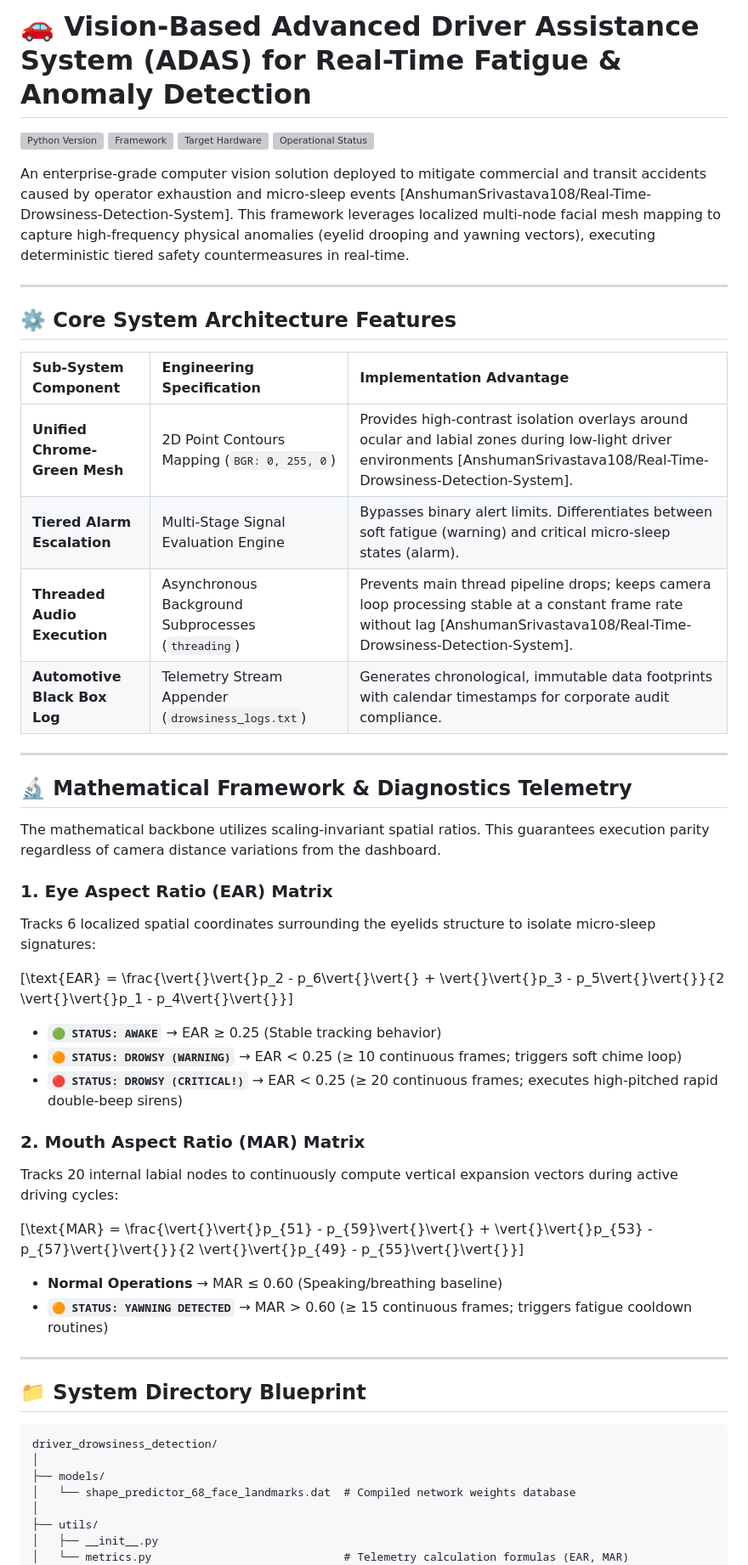
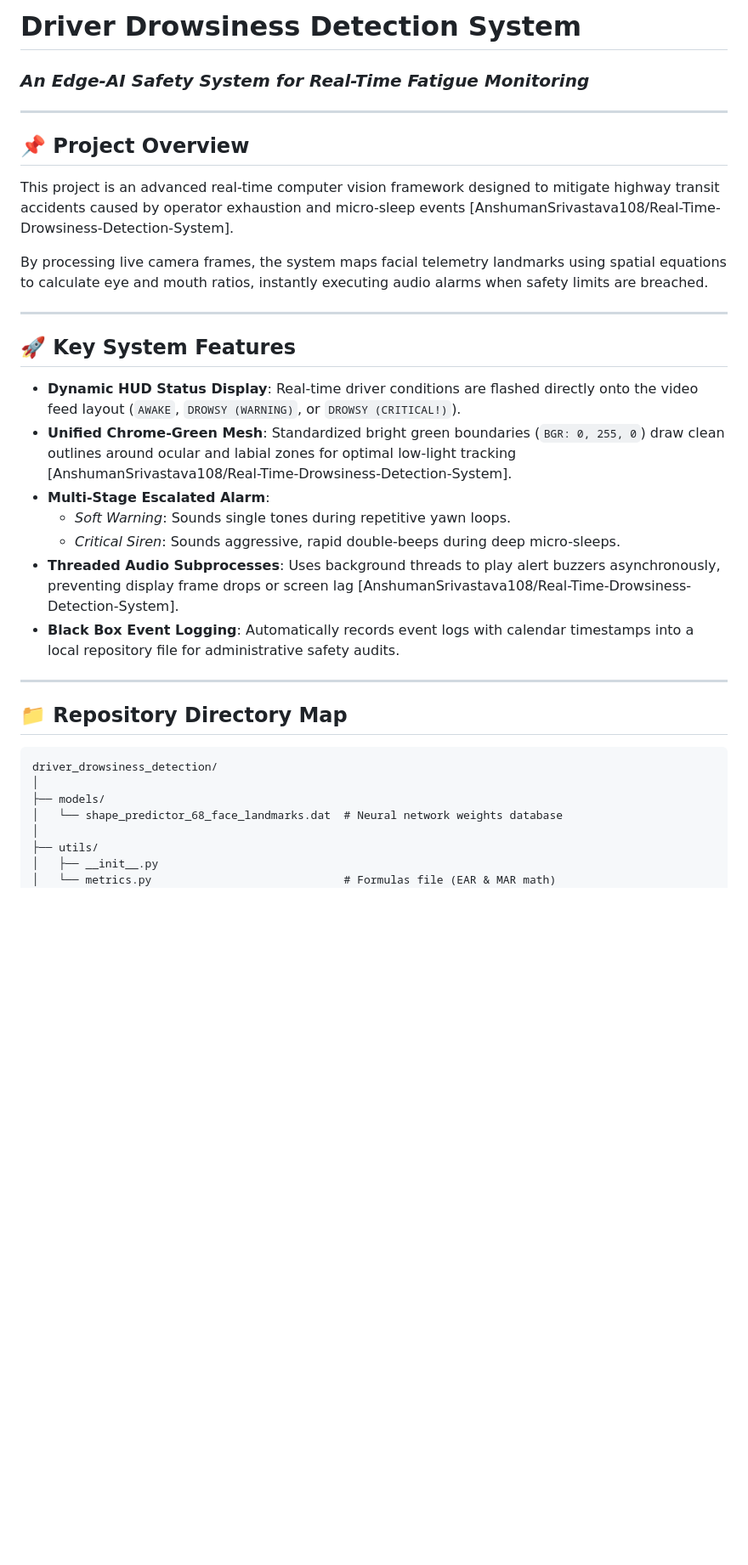
Before and after one commit to myladivyasaisri/driver_drowsiness_detection, a Markdown page: README.md, the part around one of its changes. Shown at 85% size. GitHub-like rendering; blank space fills up the shorter version; grey boxes are pictures that could not be loaded.

````diff
--- a/README.md
+++ b/README.md
@@ -1,57 +1,36 @@
-# 🚗 Vision-Based Advanced Driver Assistance System (ADAS) for Real-Time Fatigue & Anomaly Detection
-
-[![Python Version](https://shields.io)](https://python.org)
-[![Framework](https://shields.io)](https://opencv.org)
-[![Target Hardware](https://shields.io)](https://raspberrypi.com)
-[![Operational Status](https://shields.io)]()
-
-An enterprise-grade computer vision solution deployed to mitigate commercial and transit accidents caused by operator exhaustion and micro-sleep events [AnshumanSrivastava108/Real-Time-Drowsiness-Detection-System]. This framework leverages localized multi-node facial mesh mapping to capture high-frequency physical anomalies (eyelid drooping and yawning vectors), executing deterministic tiered safety countermeasures in real-time.
+# Driver Drowsiness Detection System
+### *An Edge-AI Safety System for Real-Time Fatigue Monitoring*
 
 ---
 
-## ⚙️ Core System Architecture Features
+## 📌 Project Overview
+This project is an advanced real-time computer vision framework designed to mitigate highway transit accidents caused by operator exhaustion and micro-sleep events [AnshumanSrivastava108/Real-Time-Drowsiness-Detection-System].
 
-| Sub-System Component | Engineering Specification | Implementation Advantage |
-| :--- | :--- | :--- |
-| **Unified Chrome-Green Mesh** | 2D Point Contours Mapping (`BGR: 0, 255, 0`) | Provides high-contrast isolation overlays around ocular and labial zones during low-light driver environments [AnshumanSrivastava108/Real-Time-Drowsiness-Detection-System]. |
-| **Tiered Alarm Escalation** | Multi-Stage Signal Evaluation Engine | Bypasses binary alert limits. Differentiates between soft fatigue (warning) and critical micro-sleep states (alarm). |
-| **Threaded Audio Execution** | Asynchronous Background Subprocesses (`threading`) | Prevents main thread pipeline drops; keeps camera loop processing stable at a constant frame rate without lag [AnshumanSrivastava108/Real-Time-Drowsiness-Detection-System]. |
-| **Automotive Black Box Log** | Telemetry Stream Appender (`drowsiness_logs.txt`) | Generates chronological, immutable data footprints with calendar timestamps for corporate audit compliance. |
+By processing live camera frames, the system maps facial telemetry landmarks using spatial equations to calculate eye and mouth ratios, instantly executing audio alarms when safety limits are breached.
 
 ---
 
-## 🔬 Mathematical Framework & Diagnostics Telemetry
+## 🚀 Key System Features
 
-The mathematical backbone utilizes scaling-invariant spatial ratios. This guarantees execution parity regardless of camera distance variations from the dashboard.
-
-### 1. Eye Aspect Ratio (EAR) Matrix
-Tracks 6 localized spatial coordinates surrounding the eyelids structure to isolate micro-sleep signatures:
-
-\[\text{EAR} = \frac{\vert{}\vert{}p_2 - p_6\vert{}\vert{} + \vert{}\vert{}p_3 - p_5\vert{}\vert{}}{2 \vert{}\vert{}p_1 - p_4\vert{}\vert{}}\]
-
-*   **`🟢 STATUS: AWAKE`** → EAR ≥ 0.25 (Stable tracking behavior)
-*   **`🟠 STATUS: DROWSY (WARNING)`** → EAR < 0.25 (≥ 10 continuous frames; triggers soft chime loop)
-*   **`🔴 STATUS: DROWSY (CRITICAL!)`** → EAR < 0.25 (≥ 20 continuous frames; executes high-pitched rapid double-beep sirens)
-
-### 2. Mouth Aspect Ratio (MAR) Matrix
-Tracks 20 internal labial nodes to continuously compute vertical expansion vectors during active driving cycles:
-
-\[\text{MAR} = \frac{\vert{}\vert{}p_{51} - p_{59}\vert{}\vert{} + \vert{}\vert{}p_{53} - p_{57}\vert{}\vert{}}{2 \vert{}\vert{}p_{49} - p_{55}\vert{}\vert{}}\]
-
-*   **Normal Operations** → MAR ≤ 0.60 (Speaking/breathing baseline)
-*   **`🟠 STATUS: YAWNING DETECTED`** → MAR > 0.60 (≥ 15 continuous frames; triggers fatigue cooldown routines)
+*   **Dynamic HUD Status Display**: Real-time driver conditions are flashed directly onto the video feed layout (`AWAKE`, `DROWSY (WARNING)`, or `DROWSY (CRITICAL!)`).
+*   **Unified Chrome-Green Mesh**: Standardized bright green boundaries (`BGR: 0, 255, 0`) draw clean outlines around ocular and labial zones for optimal low-light tracking [AnshumanSrivastava108/Real-Time-Drowsiness-Detection-System].
+*   **Multi-Stage Escalated Alarm**:
+    *   *Soft Warning*: Sounds single tones during repetitive yawn loops.
+    *   *Critical Siren*: Sounds aggressive, rapid double-beeps during deep micro-sleeps.
+*   **Threaded Audio Subprocesses**: Uses background threads to play alert buzzers asynchronously, preventing display frame drops or screen lag [AnshumanSrivastava108/Real-Time-Drowsiness-Detection-System].
+*   **Black Box Event Logging**: Automatically records event logs with calendar timestamps into a local repository file for administrative safety audits.
 
 ---
 
-## 📁 System Directory Blueprint
+## 📁 Repository Directory Map
 
 ```text
 driver_drowsiness_detection/
 │
 ├── models/
-│   └── shape_predictor_68_face_landmarks.dat  # Compiled network weights database
+│   └── shape_predictor_68_face_landmarks.dat  # Neural network weights database
 │
 ├── utils/
 │   ├── __init__.py
-│   └── metrics.py                             # Telemetry calculation formulas (EAR, MAR)
+│   └── metrics.py                             # Formulas file (EAR & MAR math)
 │
````
Also changed, not shown: other parts of README.md (+43 -19 lines).
